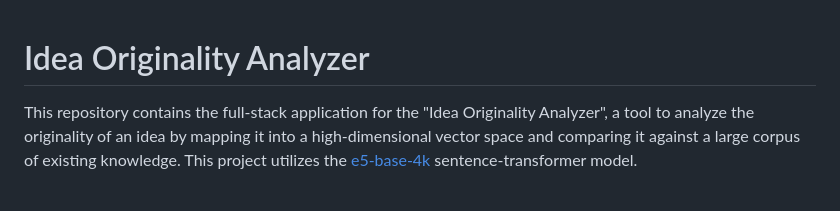
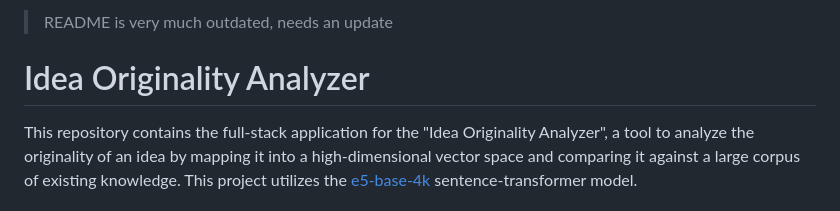
Before and after one commit to Smurflurf/idea-originality, a Markdown page: README.md, the part around the change. Rendered like a GitHub page.

Commit message:
Mark README as outdated and needing an update
Update README to indicate that it is outdated and needs an update.

```diff
--- a/README.md
+++ b/README.md
@@ -1,3 +1,5 @@
+> README is very much outdated, needs an update
+
 # Idea Originality Analyzer
 This repository contains the full-stack application for the "Idea Originality Analyzer", a tool to analyze the originality of an idea by mapping it into a high-dimensional vector space and comparing it against a large corpus of existing knowledge. This project utilizes the [e5-base-4k](https://huggingface.co/dwzhu/e5-base-4k) sentence-transformer model.
 
```
